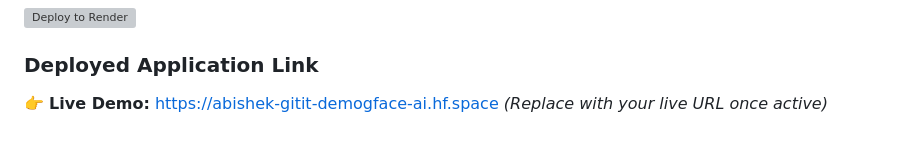
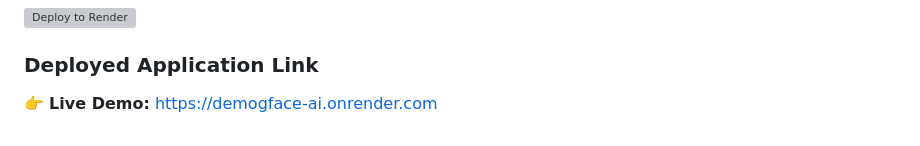
Before and after one commit to Abishek-gitit/DemogFace-Ai, a Markdown page: README.md, the part around the change. Drawn GitHub-style; grey boxes are pictures that could not be loaded.

Commit message:
Update live demo link in README.md

```diff
--- a/README.md
+++ b/README.md
@@ -74,4 +74,4 @@ You can deploy this application directly to Render with a single click. Render w
 [![Deploy to Render](https://render.com/images/deploy-to-render-button.svg)](https://render.com/deploy?repo=https://github.com/Abishek-gitit/DemogFace-Ai)
 
 ### Deployed Application Link
-👉 **Live Demo:** [https://abishek-gitit-demogface-ai.hf.space](https://huggingface.co/spaces/Abishek-gitit/DemogFace-Ai) *(Replace with your live URL once active)*
+👉 **Live Demo:** [https://demogface-ai.onrender.com](https://demogface-ai.onrender.com)
```
